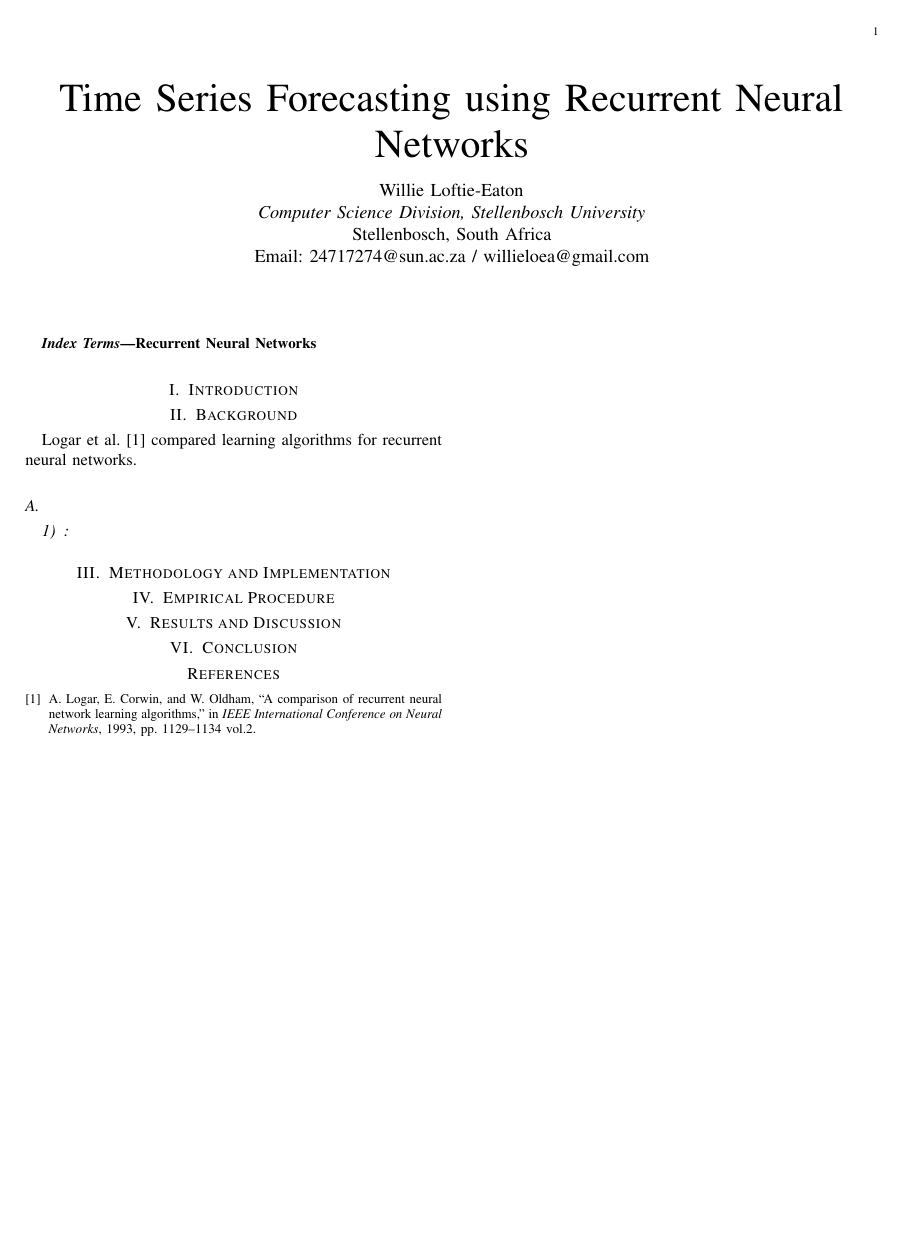
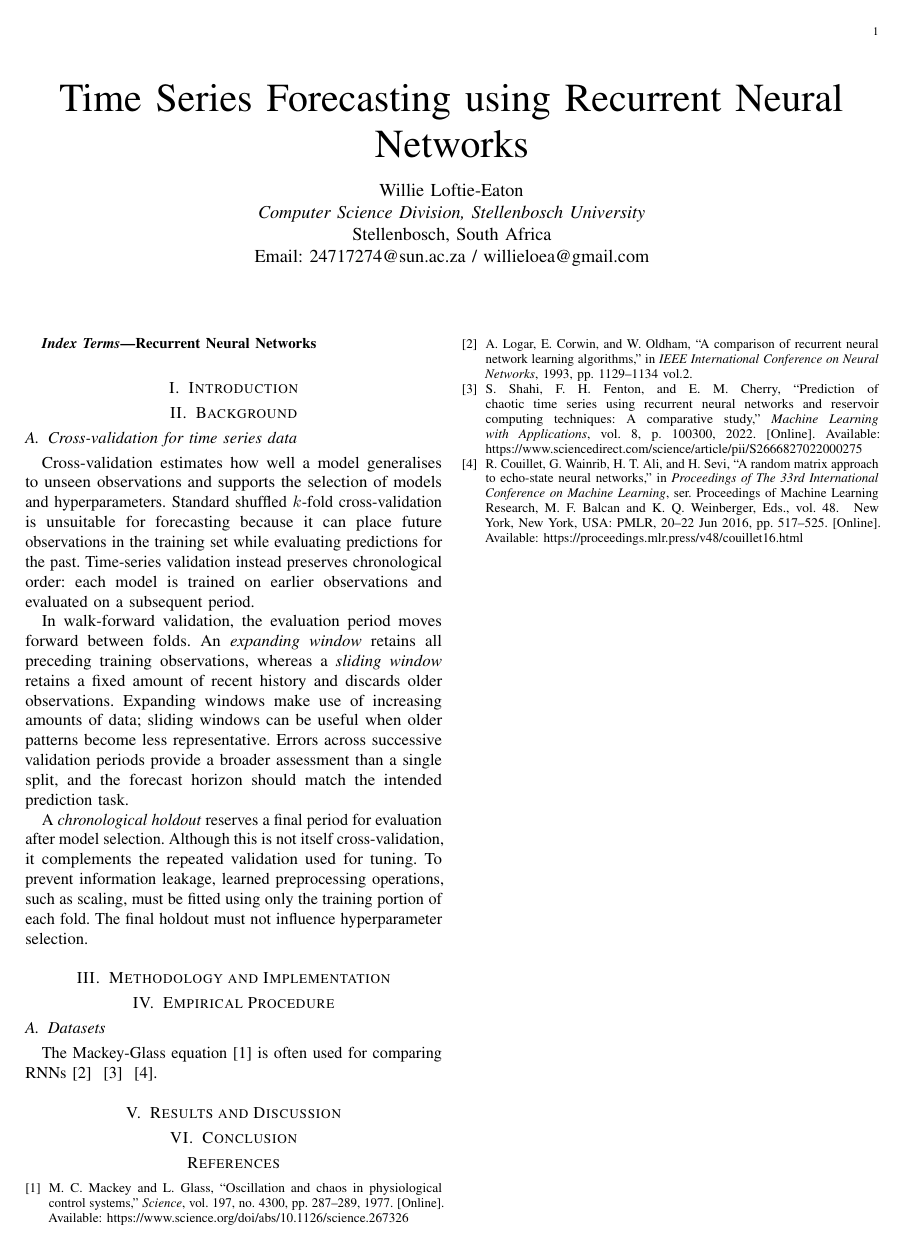
Before and after one commit to willieloea/rnn_for_time_series, a LaTeX paper (report/report.tex, which reads report/chap/background.tex, report/chap/empirics.tex, report/references.bib): the whole page. Compiled offline with pdfLaTeX.

Commit message:
Added background section on cross validation for time series data

```diff
--- a/report/chap/background.tex
+++ b/report/chap/background.tex
@@ -13,8 +13,26 @@
 \section{Background}
 \label{sec:background}
 
-Logar et al.~\cite{298716} compared learning algorithms for recurrent neural networks.
+\subsection{Cross-validation for time series data}
+Cross-validation estimates how well a model generalises to unseen observations
+and supports the selection of models and hyperparameters. Standard shuffled
+$k$-fold cross-validation is unsuitable for forecasting because it can place
+future observations in the training set while evaluating predictions for the
+past. Time-series validation instead preserves chronological order: each model
+is trained on earlier observations and evaluated on a subsequent period.
 
-\subsection{}
+In walk-forward validation, the evaluation period moves forward between folds.
+An \emph{expanding window} retains all preceding training observations, whereas
+a \emph{sliding window} retains a fixed amount of recent history and discards
+older observations. Expanding windows make use of increasing amounts of data;
+sliding windows can be useful when older patterns become less representative.
+Errors across successive validation periods provide a broader assessment than
+a single split, and the forecast horizon should match the intended prediction
+task.
 
-\subsubsection{}
+A \emph{chronological holdout} reserves a final period for evaluation after
+model selection. Although this is not itself cross-validation, it complements
+the repeated validation used for tuning. To prevent information leakage,
+learned preprocessing operations, such as scaling, must be fitted using only
+the training portion of each fold. The final holdout must not influence
+hyperparameter selection.
--- a/report/chap/empirics.tex
+++ b/report/chap/empirics.tex
@@ -7,3 +7,6 @@
 % reader should be able to duplicate your experiments to obtain similar results
 % to those obtained by you.
 \section{Empirical Procedure}
+\subsection{Datasets}
+The Mackey-Glass equation~\cite{Mackey1977} is often used for comparing
+RNNs~\cite{298716} ~\cite{SHAHI2022100300} ~\cite{pmlr-v48-couillet16}.
--- a/report/references.bib
+++ b/report/references.bib
@@ -10,0 +20 @@
+  doi = {10.1126/science.267326},
```
Also changed, not shown: report/report.tex (+2 -0 lines), report/references.bib (42 more changed lines), 1 other file.
